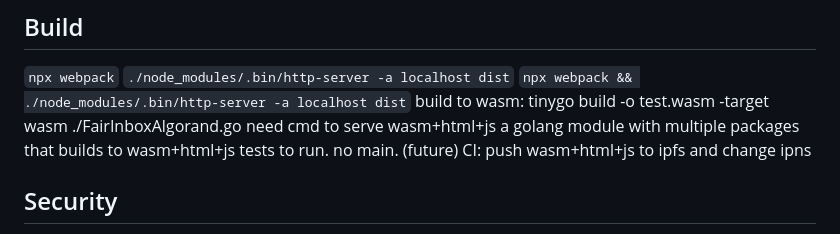
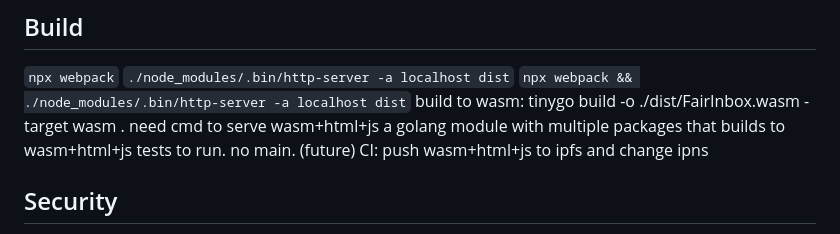
Before and after one commit to 1m1-github/FairInbox, a Markdown page: README.md, the part around the change. Drawn GitHub-style.

Commit message:
tinygo build

```diff
--- a/README.md
+++ b/README.md
@@ -72,7 +72,7 @@ Some parts needed for Algorand and encoding/decoding do not compile in TinyGo. R
 `./node_modules/.bin/http-server -a localhost dist`
 `npx webpack && ./node_modules/.bin/http-server -a localhost dist`
 build to wasm:
-tinygo build -o test.wasm -target wasm ./FairInboxAlgorand.go
+tinygo build -o ./dist/FairInbox.wasm -target wasm .
 need cmd to serve wasm+html+js
 a golang module with multiple packages that builds to wasm+html+js
 tests to run. no main.
```
